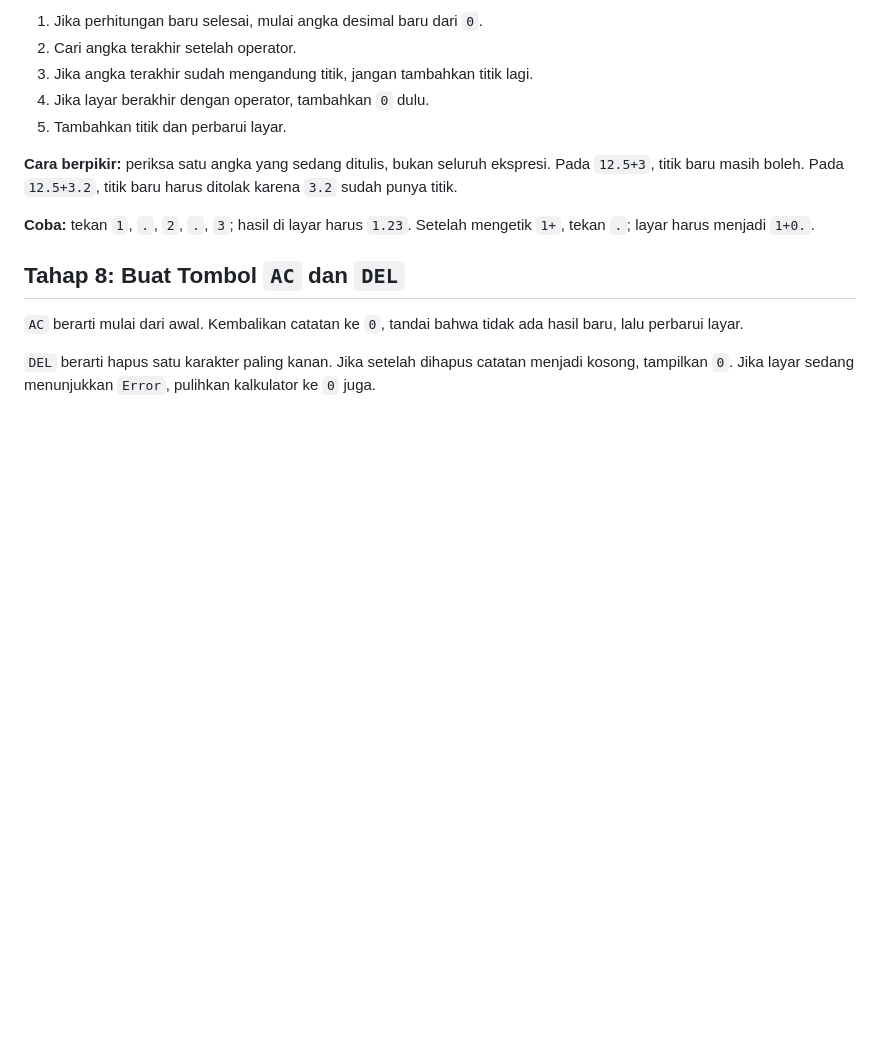
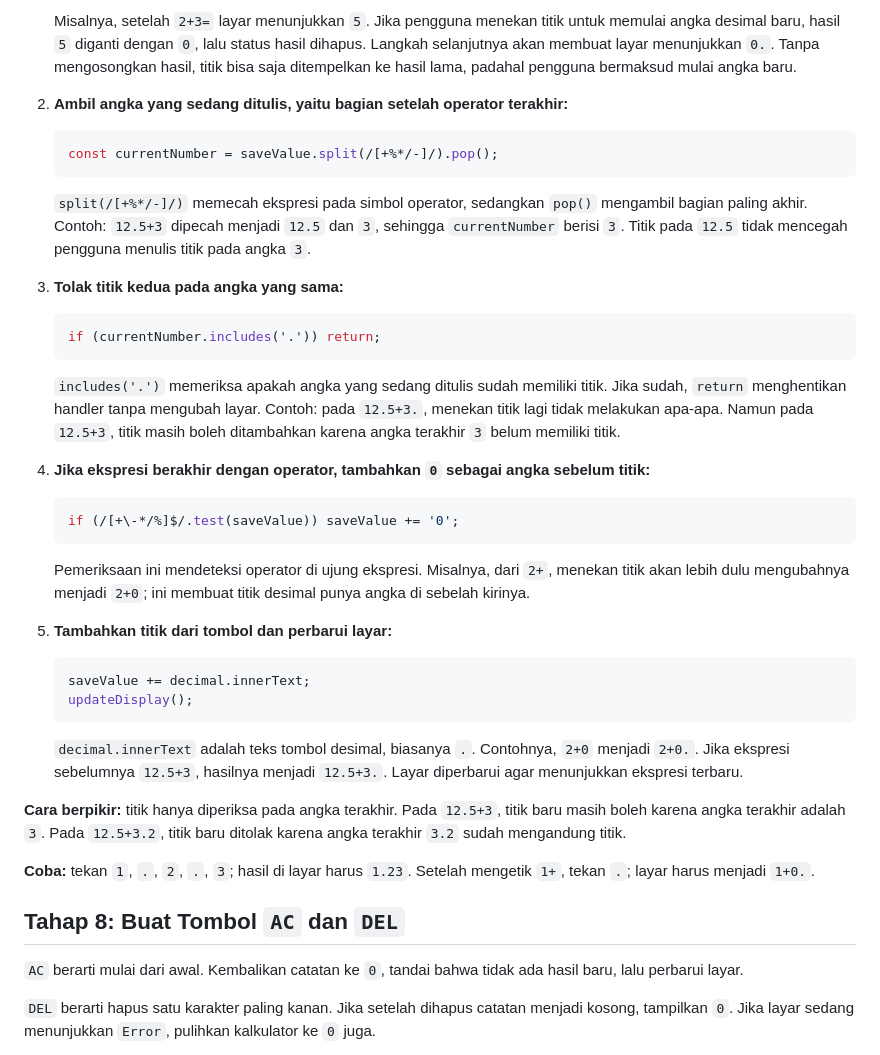
Before and after one commit to Hary300/Odin-Project-05-Calculator, a Markdown page: PANDUAN-LOGIKA-JAVASCRIPT.md, the part around one of its changes. Rendered like a GitHub page; blank space fills up the shorter version.

````diff
--- a/PANDUAN-LOGIKA-JAVASCRIPT.md
+++ b/PANDUAN-LOGIKA-JAVASCRIPT.md
@@ -167,11 +229,40 @@ Urutan handler desimal:
 
-1. Jika perhitungan baru selesai, mulai angka desimal baru dari `0`.
-2. Cari angka terakhir setelah operator.
-3. Jika angka terakhir sudah mengandung titik, jangan tambahkan titik lagi.
-4. Jika layar berakhir dengan operator, tambahkan `0` dulu.
-5. Tambahkan titik dan perbarui layar.
+   Misalnya, setelah `2+3=` layar menunjukkan `5`. Jika pengguna menekan titik untuk memulai angka desimal baru, hasil `5` diganti dengan `0`, lalu status hasil dihapus. Langkah selanjutnya akan membuat layar menunjukkan `0.`. Tanpa mengosongkan hasil, titik bisa saja ditempelkan ke hasil lama, padahal pengguna bermaksud mulai angka baru.
 
-**Cara berpikir:** periksa satu angka yang sedang ditulis, bukan seluruh ekspresi. Pada `12.5+3`, titik baru masih boleh. Pada `12.5+3.2`, titik baru harus ditolak karena `3.2` sudah punya titik.
+2. **Ambil angka yang sedang ditulis, yaitu bagian setelah operator terakhir:**
+
+   ```js
+   const currentNumber = saveValue.split(/[+%*/-]/).pop();
+   ```
+
+   `split(/[+%*/-]/)` memecah ekspresi pada simbol operator, sedangkan `pop()` mengambil bagian paling akhir. Contoh: `12.5+3` dipecah menjadi `12.5` dan `3`, sehingga `currentNumber` berisi `3`. Titik pada `12.5` tidak mencegah pengguna menulis titik pada angka `3`.
+
+3. **Tolak titik kedua pada angka yang sama:**
+
+   ```js
+   if (currentNumber.includes('.')) return;
+   ```
+
+   `includes('.')` memeriksa apakah angka yang sedang ditulis sudah memiliki titik. Jika sudah, `return` menghentikan handler tanpa mengubah layar. Contoh: pada `12.5+3.`, menekan titik lagi tidak melakukan apa-apa. Namun pada `12.5+3`, titik masih boleh ditambahkan karena angka terakhir `3` belum memiliki titik.
+
+4. **Jika ekspresi berakhir dengan operator, tambahkan `0` sebagai angka sebelum titik:**
+
+   ```js
+   if (/[+\-*/%]$/.test(saveValue)) saveValue += '0';
+   ```
+
+   Pemeriksaan ini mendeteksi operator di ujung ekspresi. Misalnya, dari `2+`, menekan titik akan lebih dulu mengubahnya menjadi `2+0`; ini membuat titik desimal punya angka di sebelah kirinya.
+
+5. **Tambahkan titik dari tombol dan perbarui layar:**
+
+   ```js
+   saveValue += decimal.innerText;
+   updateDisplay();
+   ```
+
+   `decimal.innerText` adalah teks tombol desimal, biasanya `.`. Contohnya, `2+0` menjadi `2+0.`. Jika ekspresi sebelumnya `12.5+3`, hasilnya menjadi `12.5+3.`. Layar diperbarui agar menunjukkan ekspresi terbaru.
+
+**Cara berpikir:** titik hanya diperiksa pada angka terakhir. Pada `12.5+3`, titik baru masih boleh karena angka terakhir adalah `3`. Pada `12.5+3.2`, titik baru ditolak karena angka terakhir `3.2` sudah mengandung titik.
 
 **Coba:** tekan `1`, `.`, `2`, `.`, `3`; hasil di layar harus `1.23`. Setelah mengetik `1+`, tekan `.`; layar harus menjadi `1+0.`.
 
````
Also changed, not shown: other parts of PANDUAN-LOGIKA-JAVASCRIPT.md (+75 -13 lines).
